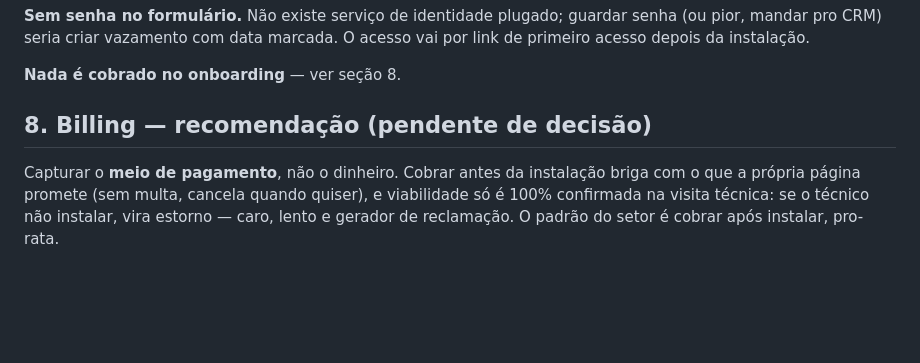
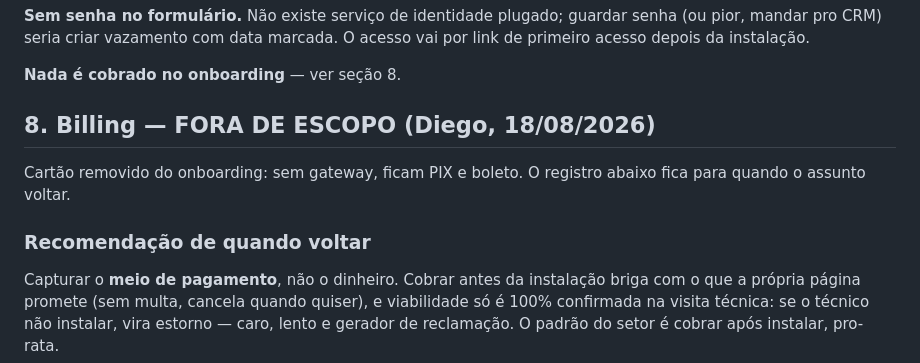
Before and after one commit to diegocezimbra/vbz, a Markdown page: docs/features/landing-conversao.md, the part around the change. Drawn GitHub-style; blank space fills up the shorter version.

Commit message:
docs: registra billing como fora de escopo

```diff
--- a/docs/features/landing-conversao.md
+++ b/docs/features/landing-conversao.md
@@ -92,7 +92,12 @@ acesso depois da instalação.
 
 **Nada é cobrado no onboarding** — ver seção 8.
 
-## 8. Billing — recomendação (pendente de decisão)
+## 8. Billing — FORA DE ESCOPO (Diego, 18/08/2026)
+
+Cartão removido do onboarding: sem gateway, ficam PIX e boleto. O registro abaixo
+fica para quando o assunto voltar.
+
+### Recomendação de quando voltar
 
 Capturar o **meio de pagamento**, não o dinheiro. Cobrar antes da instalação briga com o que
 a própria página promete (sem multa, cancela quando quiser), e viabilidade só é 100% confirmada
```
